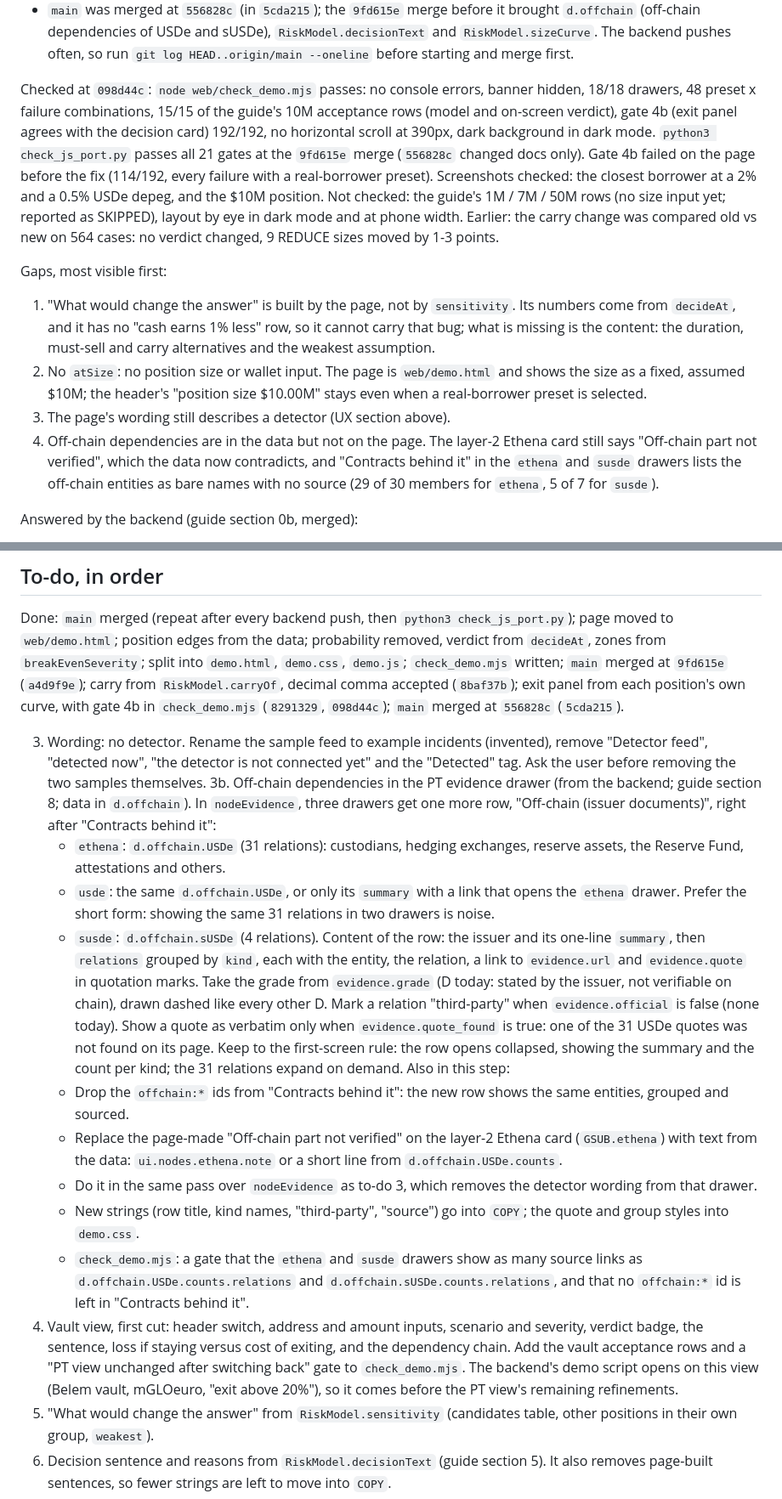
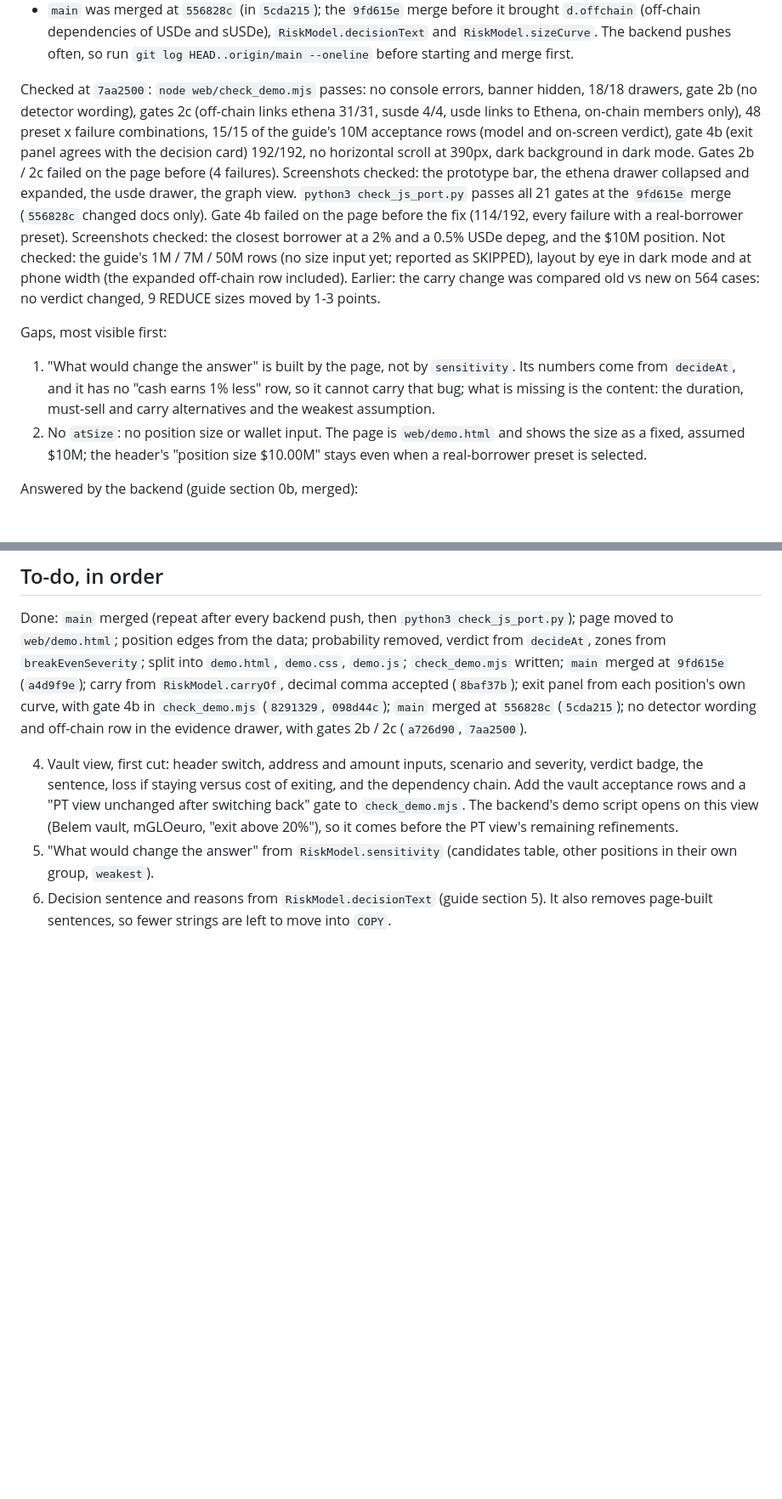
Before and after one commit to Esther979/llama, a Markdown page: web/CLAUDE.md, 2 parts joined by grey strips. Shown at 85% size. Drawn GitHub-style; blank space fills up the shorter version.

Commit message:
Update web/CLAUDE.md: to-do 3 and 3b done, demo.copy.js created
Co-Authored-By: Claude Opus 5.5 <noreply@anthropic.com>

```diff
--- a/web/CLAUDE.md
+++ b/web/CLAUDE.md
@@ -136,13 +143,17 @@ What is on the branch:
   run
   `git log HEAD..origin/main --oneline` before starting and merge first.
 
-Checked at `098d44c`: `node web/check_demo.mjs` passes: no console errors, banner hidden, 18/18 drawers, 48 preset x
-failure combinations, 15/15 of the guide's 10M acceptance rows (model and on-screen verdict), gate 4b (exit panel
-agrees with the decision card) 192/192, no horizontal scroll at 390px, dark background in dark mode.
+Checked at `7aa2500`: `node web/check_demo.mjs` passes: no console errors, banner hidden, 18/18 drawers, gate 2b (no
+detector wording), gates 2c (off-chain links ethena 31/31, susde 4/4, usde links to Ethena, on-chain members only),
+48 preset x failure combinations, 15/15 of the guide's 10M acceptance rows (model and on-screen verdict), gate 4b
+(exit panel agrees with the decision card) 192/192, no horizontal scroll at 390px, dark background in dark mode.
+Gates 2b / 2c failed on the page before (4 failures). Screenshots checked: the prototype bar, the ethena drawer
+collapsed and expanded, the usde drawer, the graph view.
 `python3 check_js_port.py` passes all 21 gates at the `9fd615e` merge (`556828c` changed docs only). Gate 4b failed
 on the page before the fix (114/192, every failure with a real-borrower preset). Screenshots checked: the closest
 borrower at a 2% and a 0.5% USDe depeg, and the $10M position. Not checked: the guide's 1M / 7M / 50M rows (no size
-input yet; reported as SKIPPED), layout by eye in dark mode and at phone width. Earlier: the carry change was
+input yet; reported as SKIPPED), layout by eye in dark mode and at phone width (the expanded off-chain row
+included). Earlier: the carry change was
 compared old vs new on 564 cases: no verdict changed, 9 REDUCE sizes moved by 1-3 points.
 
 Gaps, most visible first:
@@ -152,10 +163,6 @@ Gaps, most visible first:
    must-sell and carry alternatives and the weakest assumption.
 2. No `atSize`: no position size or wallet input. The page is `web/demo.html` and shows the size as a fixed,
    assumed $10M; the header's "position size $10.00M" stays even when a real-borrower preset is selected.
-3. The page's wording still describes a detector (UX section above).
-4. Off-chain dependencies are in the data but not on the page. The layer-2 Ethena card still says "Off-chain part
-   not verified", which the data now contradicts, and "Contracts behind it" in the `ethena` and `susde` drawers
-   lists the off-chain entities as bare names with no source (29 of 30 members for `ethena`, 5 of 7 for `susde`).
 
 Answered by the backend (guide section 0b, merged):
 
@@ -177,37 +184,9 @@ Done: `main` merged (repeat after every backend push, then `python3 check_js_por
 `breakEvenSeverity`; split into `demo.html`, `demo.css`, `demo.js`; `check_demo.mjs` written; `main` merged at
 `9fd615e` (`a4d9f9e`); carry from `RiskModel.carryOf`, decimal comma accepted (`8baf37b`); exit panel from each
 position's own curve, with gate 4b in `check_demo.mjs` (`8291329`, `098d44c`); `main` merged at `556828c`
-(`5cda215`).
+(`5cda215`); no detector wording and off-chain row in the evidence drawer, with gates 2b / 2c (`a726d90`,
+`7aa2500`).
 
-3. Wording: no detector. Rename the sample feed to example incidents (invented), remove "Detector feed",
-   "detected now", "the detector is not connected yet" and the "Detected" tag. Ask the user before removing the two
-   samples themselves.
-   3b. Off-chain dependencies in the PT evidence drawer (from the backend; guide section 8; data in `d.offchain`).
-   In `nodeEvidence`, three drawers get one more row, "Off-chain (issuer documents)", right after "Contracts
-   behind it":
-   - `ethena`: `d.offchain.USDe` (31 relations): custodians, hedging exchanges, reserve assets, the Reserve Fund,
-     attestations and others.
-   - `usde`: the same `d.offchain.USDe`, or only its `summary` with a link that opens the `ethena` drawer. Prefer
-     the short form: showing the same 31 relations in two drawers is noise.
-   - `susde`: `d.offchain.sUSDe` (4 relations).
-     Content of the row: the issuer and its one-line `summary`, then `relations` grouped by `kind`, each with the
-     entity, the relation, a link to `evidence.url` and `evidence.quote` in quotation marks. Take the grade from
-     `evidence.grade` (D today: stated by the issuer, not verifiable on chain), drawn dashed like every other D.
-     Mark a relation "third-party" when `evidence.official` is false (none today). Show a quote as verbatim only when
-     `evidence.quote_found` is true: one of the 31 USDe quotes was not found on its page.
-     Keep to the first-screen rule: the row opens collapsed, showing the summary and the count per kind; the 31
-     relations expand on demand.
-     Also in this step:
-   - Drop the `offchain:*` ids from "Contracts behind it": the new row shows the same entities, grouped and
-     sourced.
-   - Replace the page-made "Off-chain part not verified" on the layer-2 Ethena card (`GSUB.ethena`) with text from
-     the data: `ui.nodes.ethena.note` or a short line from `d.offchain.USDe.counts`.
-   - Do it in the same pass over `nodeEvidence` as to-do 3, which removes the detector wording from that drawer.
-   - New strings (row title, kind names, "third-party", "source") go into `COPY`; the quote and group styles into
-     `demo.css`.
-   - `check_demo.mjs`: a gate that the `ethena` and `susde` drawers show as many source links as
-     `d.offchain.USDe.counts.relations` and `d.offchain.sUSDe.counts.relations`, and that no `offchain:*` id is
-     left in "Contracts behind it".
 4. Vault view, first cut: header switch, address and amount inputs, scenario and severity, verdict badge, the
    sentence, loss if staying versus cost of exiting, and the dependency chain. Add the vault acceptance rows and a
    "PT view unchanged after switching back" gate to `check_demo.mjs`. The backend's demo script opens on this view
```
Also changed, not shown: other parts of web/CLAUDE.md (+13 -6 lines).
